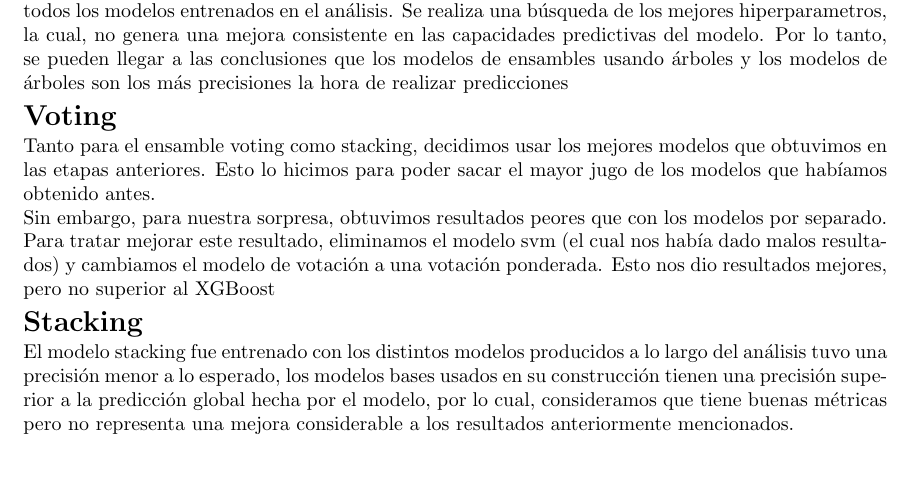
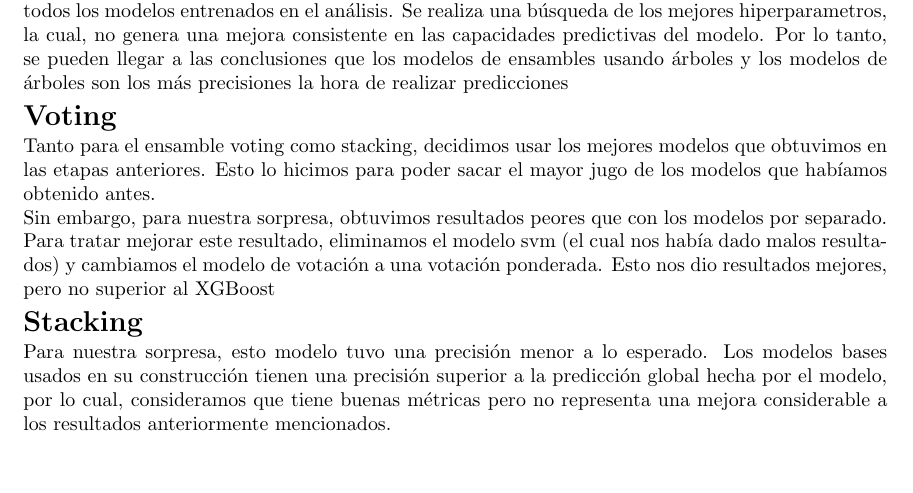
Before and after one commit to Los-persistentes-de-Pearson/7506R-1C2023-GRUPO09, a LaTeX document (informe/7506R_TP1_GRUPO09_CHP3_REPORTE.tex): part of page 2 of 3, cut so that both start at the same text. Compiled offline with pdfLaTeX.

Commit message:
Commit final

```diff
--- a/informe/7506R_TP1_GRUPO09_CHP3_REPORTE.tex
+++ b/informe/7506R_TP1_GRUPO09_CHP3_REPORTE.tex
@@ -92,7 +92,7 @@ Sin embargo, para nuestra sorpresa, obtuvimos resultados peores que con los mode
 
 
 \section*{Stacking}
-El modelo stacking fue entrenado con los distintos modelos producidos a lo largo del análisis tuvo una precisión menor a lo esperado, los modelos bases usados en su construcción tienen una precisión superior a la predicción global hecha por el modelo, por lo cual, consideramos que tiene buenas métricas pero no representa una mejora considerable a los resultados anteriormente mencionados.
+Para nuestra sorpresa, esto modelo tuvo una precisión menor a lo esperado. Los modelos bases usados en su construcción tienen una precisión superior a la predicción global hecha por el modelo, por lo cual, consideramos que tiene buenas métricas pero no representa una mejora considerable a los resultados anteriormente mencionados.
 
 \section*{General}
 En base a los resultados observados, se puede inferir que los modelos que emplean árboles de decisión presentan una adaptabilidad notable al generar predicciones sobre los datos. Sin embargo, es importante destacar que los demás modelos no muestran un rendimiento considerablemente inferior en comparación. Un problema que pudieron haber tenido nuestros modelos de ensamble híbrido, es que están usando modelos muy optimizados para sí mismos; esto puede haber introducido un sesgo alto.
```
Also changed, not shown: 1 other file.
